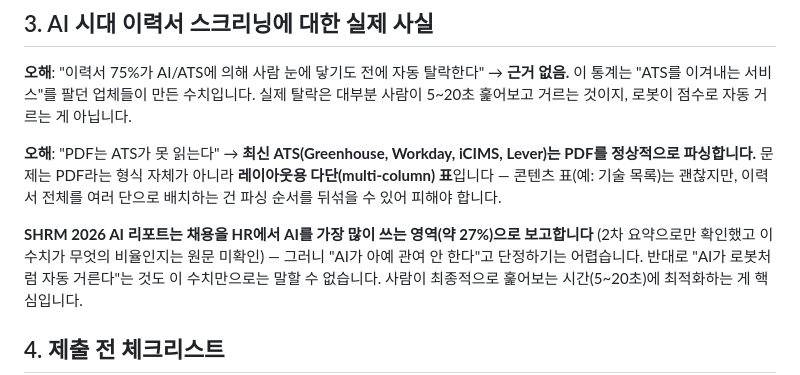
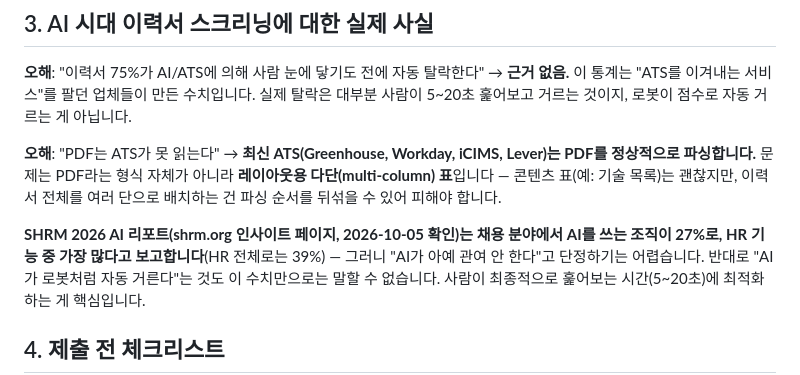
Before and after one commit to ImDaeseong/career, a Markdown page: skill/SKILL.md, the part around the change. Rendered like a GitHub page.

Commit message:
docs(career): SHRM 27% now confirmed on shrm.org (share of organizations using AI in recruiting)
Co-Authored-By: Claude Sonnet 5.5 <noreply@anthropic.com>

```diff
--- a/skill/SKILL.md
+++ b/skill/SKILL.md
@@ -50,8 +50,8 @@
 표(예: 기술 목록)는 괜찮지만, 이력서 전체를 여러 단으로 배치하는 건 파싱 순서를
 뒤섞을 수 있어 피해야 합니다.
 
-**SHRM 2026 AI 리포트는 채용을 HR에서 AI를 가장 많이 쓰는 영역(약 27%)으로 보고합니다**
-(2차 요약으로만 확인했고 이 수치가 무엇의 비율인지는 원문 미확인) — 그러니 "AI가 아예 관여 안 한다"고
+**SHRM 2026 AI 리포트(shrm.org 인사이트 페이지, 2026-10-05 확인)는 채용 분야에서 AI를 쓰는 조직이 27%로,
+HR 기능 중 가장 많다고 보고합니다**(HR 전체로는 39%) — 그러니 "AI가 아예 관여 안 한다"고
 단정하기는 어렵습니다. 반대로 "AI가 로봇처럼 자동 거른다"는 것도 이 수치만으로는 말할 수 없습니다.
 사람이 최종적으로 훑어보는 시간(5~20초)에 최적화하는 게 핵심입니다.
 
```
